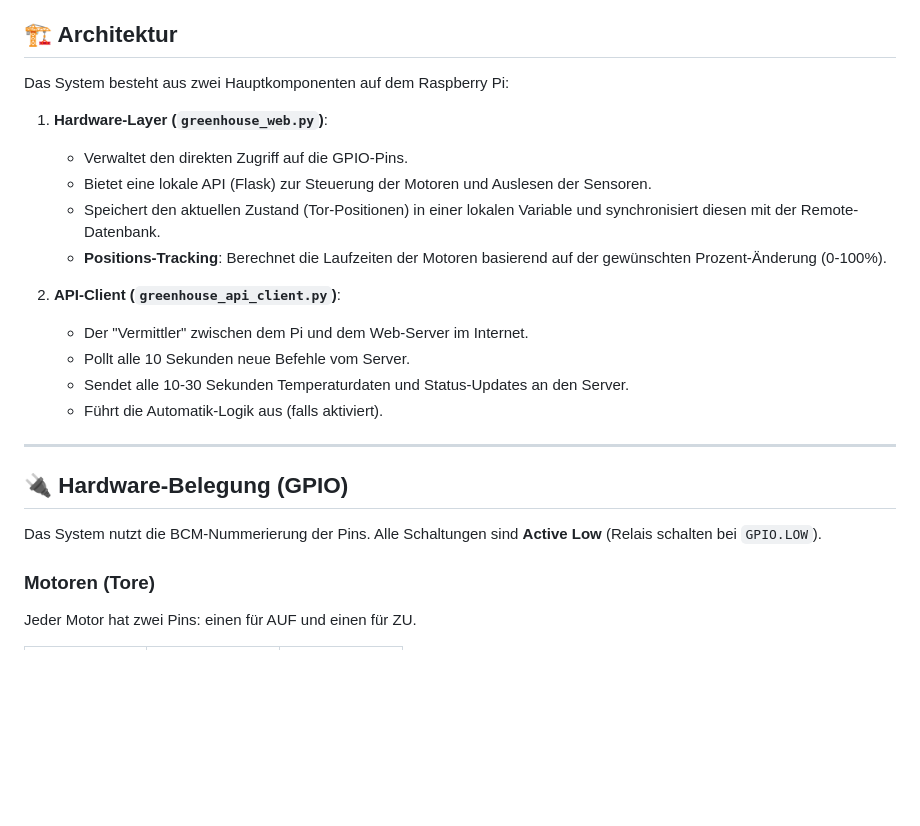
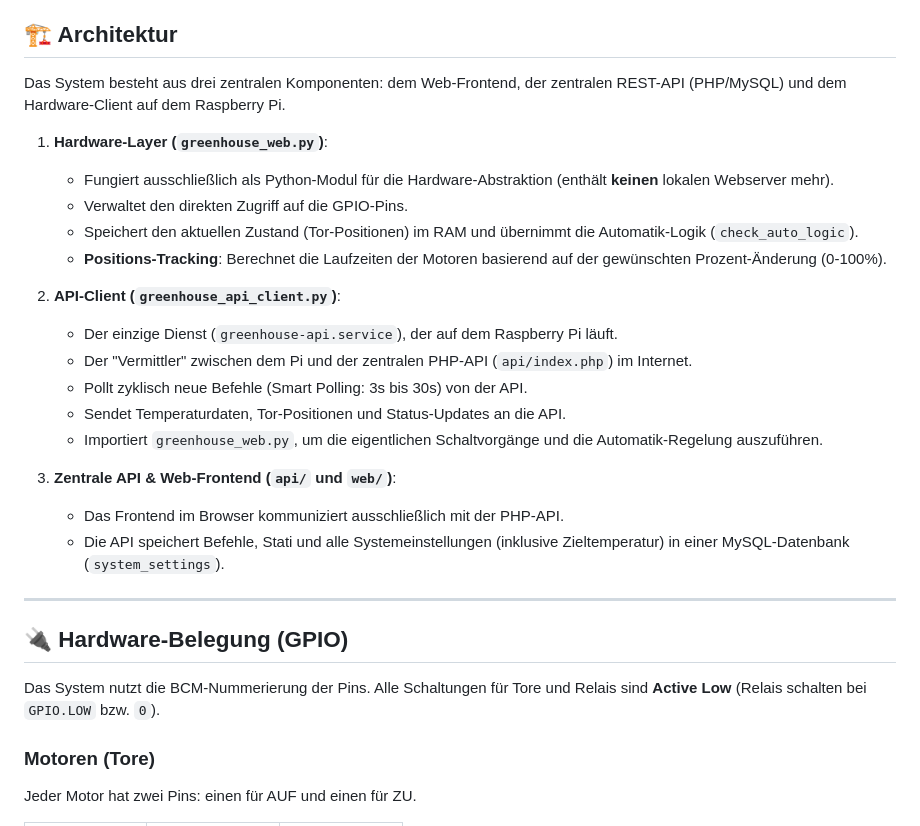
Before and after one commit to hiasluz/Gewaechshaussteuerung, a Markdown page: SYSTEM_DOKUMENTATION.md, the part around one of its changes. Drawn GitHub-style; blank space fills up the shorter version.

```diff
--- a/SYSTEM_DOKUMENTATION.md
+++ b/SYSTEM_DOKUMENTATION.md
@@ -4,25 +4,30 @@ Dieses Dokument beschreibt die technische Architektur, die Hardware-Belegung und
 
 ## 🏗 Architektur
 
-Das System besteht aus zwei Hauptkomponenten auf dem Raspberry Pi:
+Das System besteht aus drei zentralen Komponenten: dem Web-Frontend, der zentralen REST-API (PHP/MySQL) und dem Hardware-Client auf dem Raspberry Pi.
 
 1.  **Hardware-Layer (`greenhouse_web.py`)**:
+    *   Fungiert ausschließlich als Python-Modul für die Hardware-Abstraktion (enthält **keinen** lokalen Webserver mehr).
     *   Verwaltet den direkten Zugriff auf die GPIO-Pins.
-    *   Bietet eine lokale API (Flask) zur Steuerung der Motoren und Auslesen der Sensoren.
-    *   Speichert den aktuellen Zustand (Tor-Positionen) in einer lokalen Variable und synchronisiert diesen mit der Remote-Datenbank.
+    *   Speichert den aktuellen Zustand (Tor-Positionen) im RAM und übernimmt die Automatik-Logik (`check_auto_logic`).
     *   **Positions-Tracking**: Berechnet die Laufzeiten der Motoren basierend auf der gewünschten Prozent-Änderung (0-100%).
 
 2.  **API-Client (`greenhouse_api_client.py`)**:
-    *   Der "Vermittler" zwischen dem Pi und dem Web-Server im Internet.
-    *   Pollt alle 10 Sekunden neue Befehle vom Server.
-    *   Sendet alle 10-30 Sekunden Temperaturdaten und Status-Updates an den Server.
-    *   Führt die Automatik-Logik aus (falls aktiviert).
+    *   Der einzige Dienst (`greenhouse-api.service`), der auf dem Raspberry Pi läuft.
+    *   Der "Vermittler" zwischen dem Pi und der zentralen PHP-API (`api/index.php`) im Internet.
+    *   Pollt zyklisch neue Befehle (Smart Polling: 3s bis 30s) von der API.
+    *   Sendet Temperaturdaten, Tor-Positionen und Status-Updates an die API.
+    *   Importiert `greenhouse_web.py`, um die eigentlichen Schaltvorgänge und die Automatik-Regelung auszuführen.
+
+3.  **Zentrale API & Web-Frontend (`api/` und `web/`)**:
+    *   Das Frontend im Browser kommuniziert ausschließlich mit der PHP-API.
+    *   Die API speichert Befehle, Stati und alle Systemeinstellungen (inklusive Zieltemperatur) in einer MySQL-Datenbank (`system_settings`).
 
 ---
 
 ## 🔌 Hardware-Belegung (GPIO)
 
-Das System nutzt die BCM-Nummerierung der Pins. Alle Schaltungen sind **Active Low** (Relais schalten bei `GPIO.LOW`).
+Das System nutzt die BCM-Nummerierung der Pins. Alle Schaltungen für Tore und Relais sind **Active Low** (Relais schalten bei `GPIO.LOW` bzw. `0`).
 
 ### Motoren (Tore)
 Jeder Motor hat zwei Pins: einen für AUF und einen für ZU.
```
Also changed, not shown: other parts of SYSTEM_DOKUMENTATION.md (+24 -15 lines).
